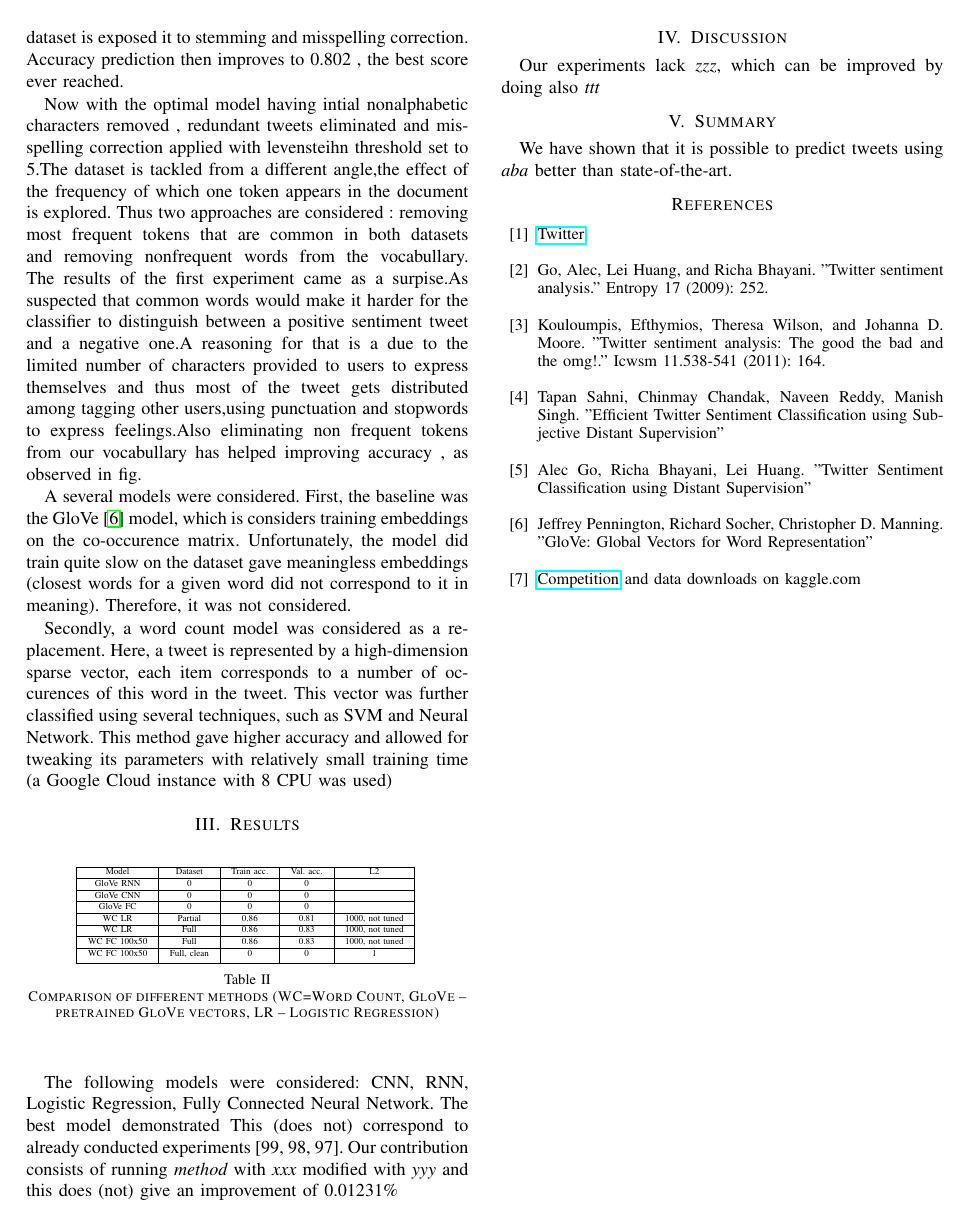
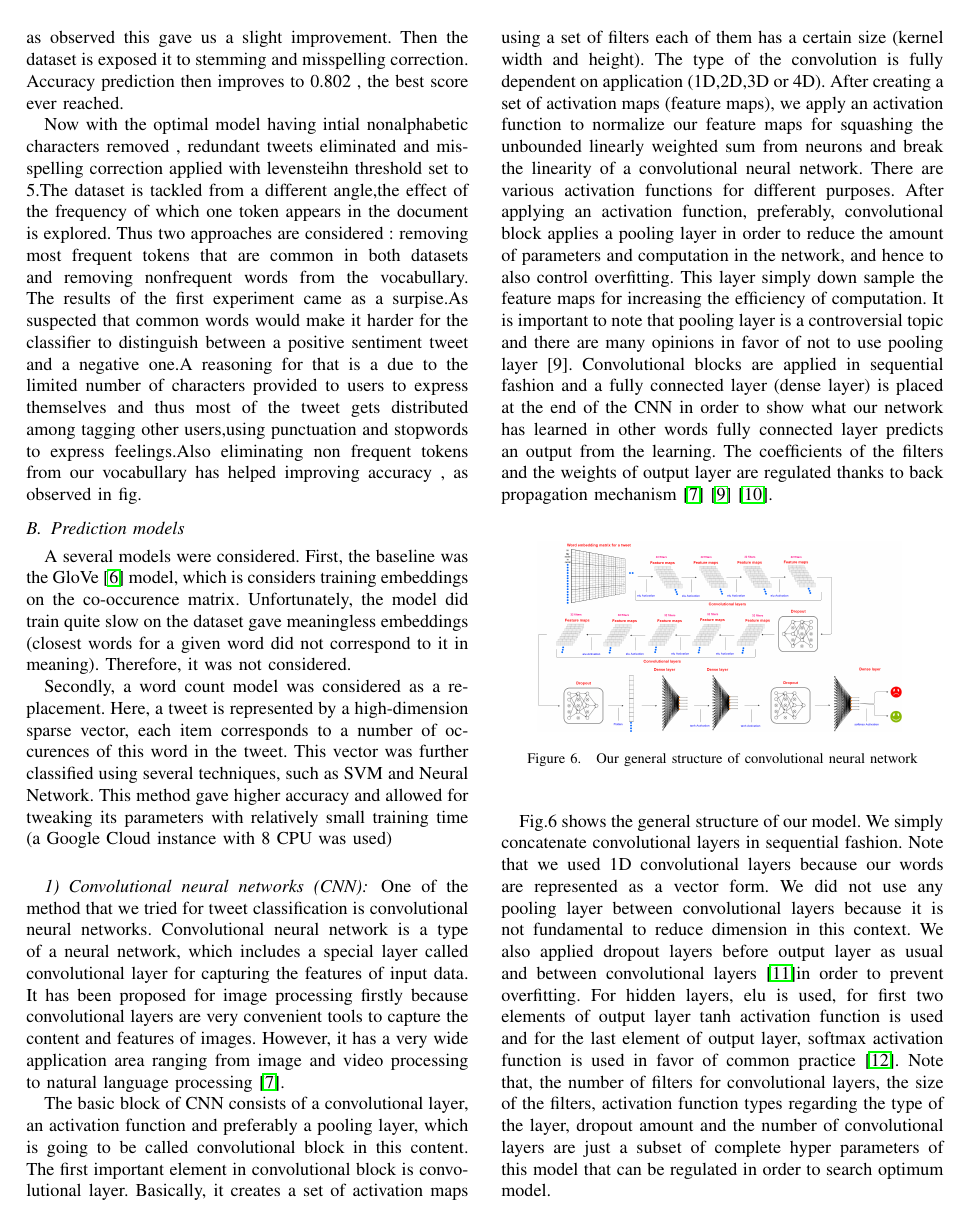
Before and after one commit to EPFLMachineLearningTeamYoor/Project02, a LaTeX paper (report/report.tex): page 3 of 3 before the commit and page 3 of 4 after it. The pictures show the PDF file report/report.pdf that the author committed with the source.

Commit message:
Add files via upload
cnn is added to report.Reference (apa) is updated.New sections created.Please check

```diff
--- a/report/report.tex
+++ b/report/report.tex
@@ -122,6 +123,7 @@ The newly constructed dataset is aplied to previous methdods .Eliminating redund
 
 Now with the optimal model having intial nonalphabetic characters removed , redundant tweets eliminated and misspelling correction applied with levensteihn threshold set to 5.The dataset is tackled from a different angle,the effect of the frequency of which one token appears in the document is explored. Thus two approaches are considered : removing most frequent tokens that are common in both datasets and removing nonfrequent words from the vocabullary. The results of the first experiment came as a surpise.As suspected that common words would make it harder for the classifier to distinguish between a positive sentiment tweet and a negative one.A reasoning for that is a due to the limited number of characters provided to users to express themselves and thus most of the tweet gets distributed among tagging other users,using punctuation and stopwords to express feelings.Also eliminating non frequent tokens from our vocabullary has helped improving accuracy , as observed in fig.
 
+\subsection{Prediction models}
 A several models were considered.
 First, the baseline was the GloVe \cite{glove} model, which is considers training embeddings on the co-occurence matrix.
 Unfortunately, the model did train quite slow on the dataset gave meaningless embeddings (closest words for a given word did not correspond to it in meaning).
@@ -131,6 +133,23 @@ Secondly, a word count model was considered as a replacement.
 Here, a tweet is represented by a high-dimension sparse vector, each item corresponds to a number of occurences of this word in the tweet.
 This vector was further classified using several techniques, such as SVM and Neural Network.
 This method gave higher accuracy and allowed for tweaking its parameters with relatively small training time (a Google Cloud instance with 8 CPU was used)
+\vspace{5mm} %5mm vertical space
+\subsubsection{Convolutional neural networks (CNN)}
+
+
+One of the method that we tried for tweet classification is convolutional neural networks. Convolutional neural network is a type of a neural network, which includes a special layer called convolutional layer for capturing the features of input data. It has been proposed for image processing firstly because convolutional layers are very convenient tools to capture the content and features of images. However, it has a very wide application area ranging from image and video processing to natural language processing \cite{cnn1}.
+
+
+The basic block of CNN consists of a convolutional layer, an activation function and preferably a pooling layer, which is going to be called convolutional block in this content. The first important element in convolutional block is convolutional layer. Basically, it creates a set of activation maps using a set of filters each of them has a certain size (kernel width and height). The type of the convolution is fully dependent on application (1D,2D,3D or 4D). After creating a set of activation maps (feature maps), we apply an activation function to normalize our feature maps for squashing the unbounded linearly weighted sum from neurons and break the linearity of a convolutional neural network. There are various activation functions for different purposes. After applying an activation function, preferably, convolutional block applies a pooling layer in order to reduce the amount of parameters and computation in the network, and hence to also control overfitting. This layer simply down sample the feature maps for increasing the efficiency of computation. It is important to note that pooling layer is a controversial topic and there are many opinions in favor of not to use pooling layer [9]. Convolutional blocks are applied in sequential fashion and a fully connected layer (dense layer) is placed at the end of the CNN in order to show what our network has learned in other words fully connected layer predicts an output from the learning. The coefficients of the filters and the weights of output layer are regulated thanks to back propagation mechanism \cite{cnn1}  \cite{cnn3} \cite{cnn4}.
+\begin{figure}[!htb]
+	\centering \includegraphics[width=200px]{../plots/cnn}
+	\caption{Our general structure of convolutional neural network}
+	\label{fig:data}
+\end{figure}
+
+Fig.6 shows the general structure of our model. We simply concatenate convolutional layers in sequential fashion. Note that we used 1D convolutional layers because our words are represented as a vector form. We did not use any pooling layer between convolutional layers because it is not fundamental to reduce dimension in this context. We also applied dropout layers before output layer as usual and between convolutional layers \cite{cnn5}in order to prevent overfitting. For hidden layers, elu is used, for first two elements of output layer tanh activation function is used and for the last element of output layer, softmax activation function is used in favor of common practice \cite{cnn6}.
+Note that, the number of filters for convolutional layers, the size of the filters, activation function types regarding the type of the layer, dropout amount and the number of convolutional layers are just a subset of complete hyper parameters of this model that can be regulated in order to search optimum model.
+
 \section{Results}
 \begin{table}[ht]
 	\centering
@@ -164,11 +183,13 @@ Our experiments lack {\em zzz}, which can be improved by doing also {\em ttt}
 \section{Summary}
 We have shown that it is possible to predict tweets using {\em aba} better than state-of-the-art.
 
+
+
 \begin{thebibliography}{99}
+
 	\bibitem{twitter} \href{http://twitter.com}{Twitter}
 	\bibitem{sota1} Go, Alec, Lei Huang, and Richa Bhayani. "Twitter sentiment analysis." Entropy 17 (2009): 252.
 	\bibitem{sota2} Kouloumpis, Efthymios, Theresa Wilson, and Johanna D. Moore. "Twitter sentiment analysis: The good the bad and the omg!." Icwsm 11.538-541 (2011): 164.
 	\bibitem{sota3} Tapan Sahni, Chinmay Chandak, Naveen Reddy, Manish Singh. "Efficient Twitter Sentiment Classification using Subjective Distant Supervision"
 	\bibitem{sota4} Alec Go, Richa Bhayani,	Lei Huang. "Twitter Sentiment Classification using Distant Supervision"
 	\bibitem{glove} Jeffrey Pennington, Richard Socher, Christopher D. Manning. "GloVe: Global Vectors for Word Representation"
-	\bibitem{kaggle} \href{https://www.kaggle.com/c/epfml17-text/data}{Competition} and data downloads on kaggle.com
```
Also changed, not shown: plots/cnn.png (added), report/report.pdf, report/report.tex (7 more changed lines).
